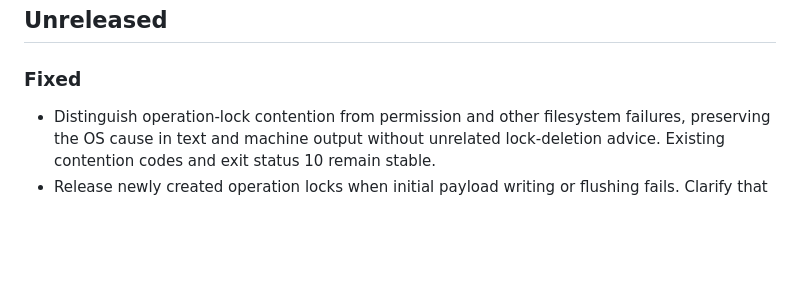
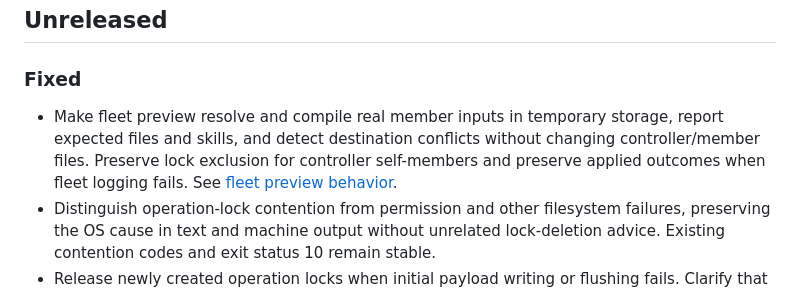
Before and after one commit to pylit-ai/metactl, a Markdown page: CHANGELOG.md, the part around the change. Drawn GitHub-style; blank space fills up the shorter version.

Commit message:
Document fleet safety behavior in release notes
Signed-off-by: Matt Shaffer <planetceres@users.noreply.github.com>

```diff
--- a/CHANGELOG.md
+++ b/CHANGELOG.md
@@ -4,6 +4,11 @@
 
 ### Fixed
 
+- Make fleet preview resolve and compile real member inputs in temporary storage,
+  report expected files and skills, and detect destination conflicts without
+  changing controller/member files. Preserve lock exclusion for controller
+  self-members and preserve applied outcomes when fleet logging fails. See
+  [fleet preview behavior](docs/user/fleet-preview-safety.md).
 - Distinguish operation-lock contention from permission and other filesystem
   failures, preserving the OS cause in text and machine output without unrelated
   lock-deletion advice. Existing contention codes and exit status 10 remain stable.
```
